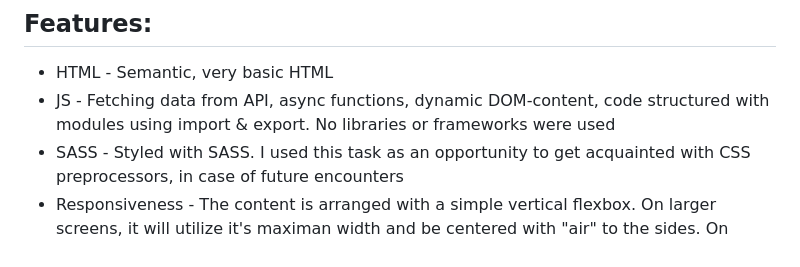
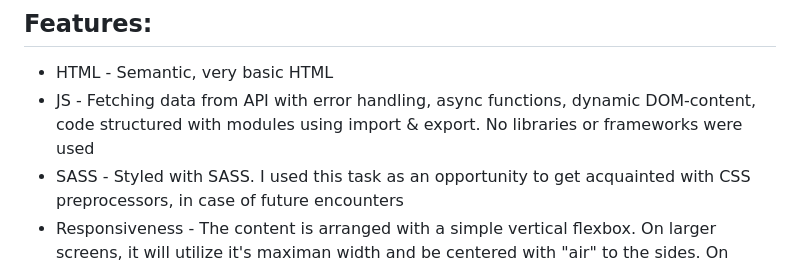
Before and after one commit to LinneaToth/usersdatafromapi, a Markdown page: README.md, the part around the change. Rendered like a GitHub page.

```diff
--- a/README.md
+++ b/README.md
@@ -11,7 +11,7 @@ to find in an internal system dialoge at your local municipality.
 
 ## Features:
 - HTML - Semantic, very basic HTML
-- JS - Fetching data from API, async functions, dynamic DOM-content, code structured with modules using import & export. No libraries or frameworks were used
+- JS - Fetching data from API with error handling, async functions, dynamic DOM-content, code structured with modules using import & export. No libraries or frameworks were used
 - SASS - Styled with SASS. I used this task as an opportunity to get acquainted with CSS preprocessors, in case of future encounters
 - Responsiveness - The content is arranged with a simple vertical flexbox. On larger screens, it will utilize it's maximan width and be centered with "air" to the sides. On smaller screens, it will shrink to it's minimum width, and take up all of the screen width.
 
```
